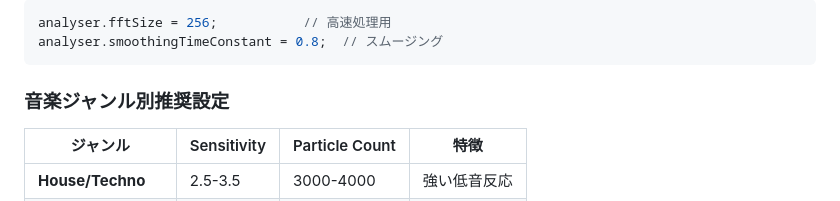
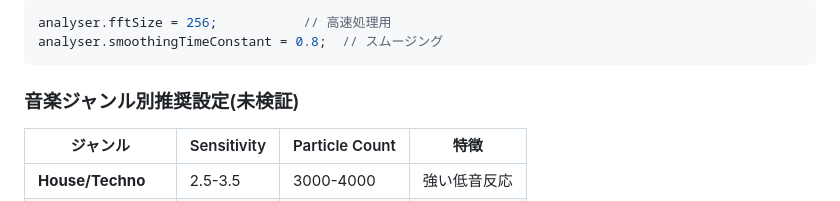
Before and after one commit to suzushiro/vj-webaudioapi, a Markdown page: README.md, the part around the change. Drawn GitHub-style.

Commit message:
README.mdの修正3

````diff
--- a/README.md
+++ b/README.md
@@ -124,7 +124,7 @@ analyser.fftSize = 256;           // 高速処理用
 analyser.smoothingTimeConstant = 0.8;  // スムージング
 ```
 
-### 音楽ジャンル別推奨設定
+### 音楽ジャンル別推奨設定(未検証)
 
 | ジャンル | Sensitivity | Particle Count | 特徴 |
 |---------|-------------|----------------|------|
````
